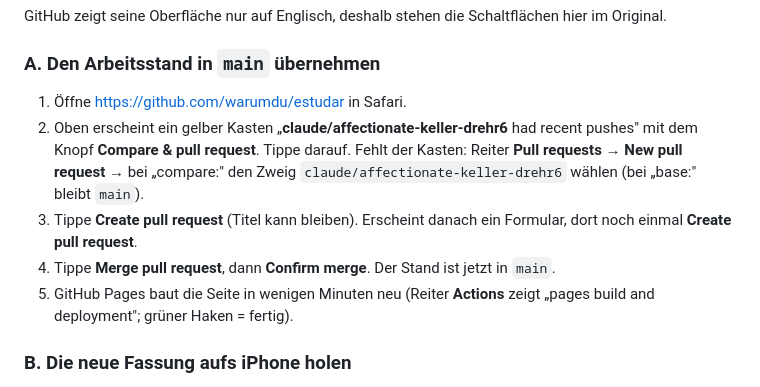
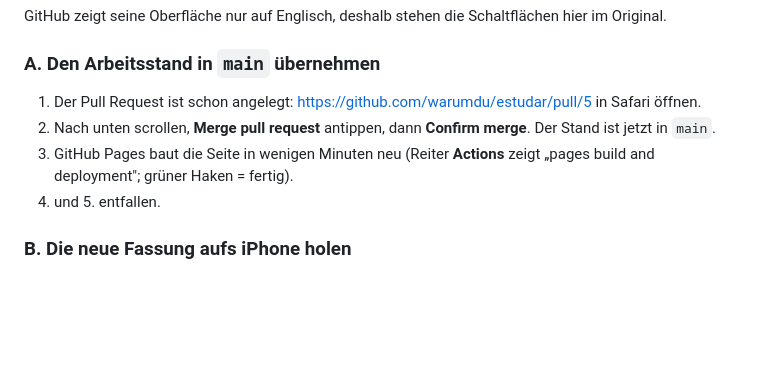
Before and after one commit to warumdu/estudar, a Markdown page: README.md, the part around the change. GitHub-like rendering; blank space fills up the shorter version.

Commit message:
README: GitHub-Schritte auf den angelegten Pull Request #5 verkürzt
Co-Authored-By: Claude Fable 5.1 <noreply@anthropic.com>
Claude-Session: https://claude.ai/code/session_01VV7yoFmw3pmggD8PuzV353

```diff
--- a/README.md
+++ b/README.md
@@ -174,16 +174,13 @@ hier im Original.
 
 ### A. Den Arbeitsstand in `main` übernehmen
 
-1. Öffne https://github.com/warumdu/estudar in Safari.
-2. Oben erscheint ein gelber Kasten „**claude/affectionate-keller-drehr6** had recent pushes"
-   mit dem Knopf **Compare & pull request**. Tippe darauf.
-   Fehlt der Kasten: Reiter **Pull requests** → **New pull request** → bei
-   „compare:" den Zweig `claude/affectionate-keller-drehr6` wählen (bei „base:" bleibt `main`).
-3. Tippe **Create pull request** (Titel kann bleiben). Erscheint danach ein
-   Formular, dort noch einmal **Create pull request**.
-4. Tippe **Merge pull request**, dann **Confirm merge**. Der Stand ist jetzt in `main`.
-5. GitHub Pages baut die Seite in wenigen Minuten neu (Reiter **Actions** zeigt
+1. Der Pull Request ist schon angelegt: https://github.com/warumdu/estudar/pull/5
+   in Safari öffnen.
+2. Nach unten scrollen, **Merge pull request** antippen, dann **Confirm merge**.
+   Der Stand ist jetzt in `main`.
+3. GitHub Pages baut die Seite in wenigen Minuten neu (Reiter **Actions** zeigt
    „pages build and deployment"; grüner Haken = fertig).
+4. und 5. entfallen.
 
 ### B. Die neue Fassung aufs iPhone holen
 
```
